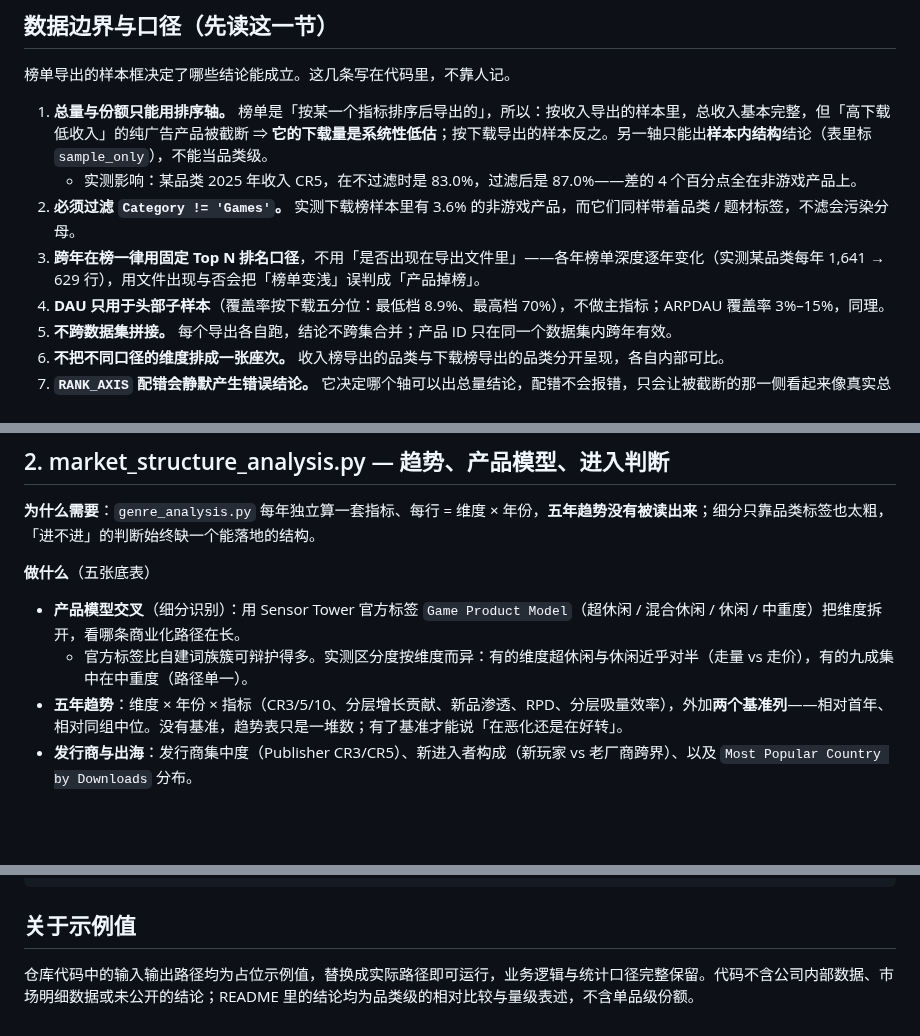
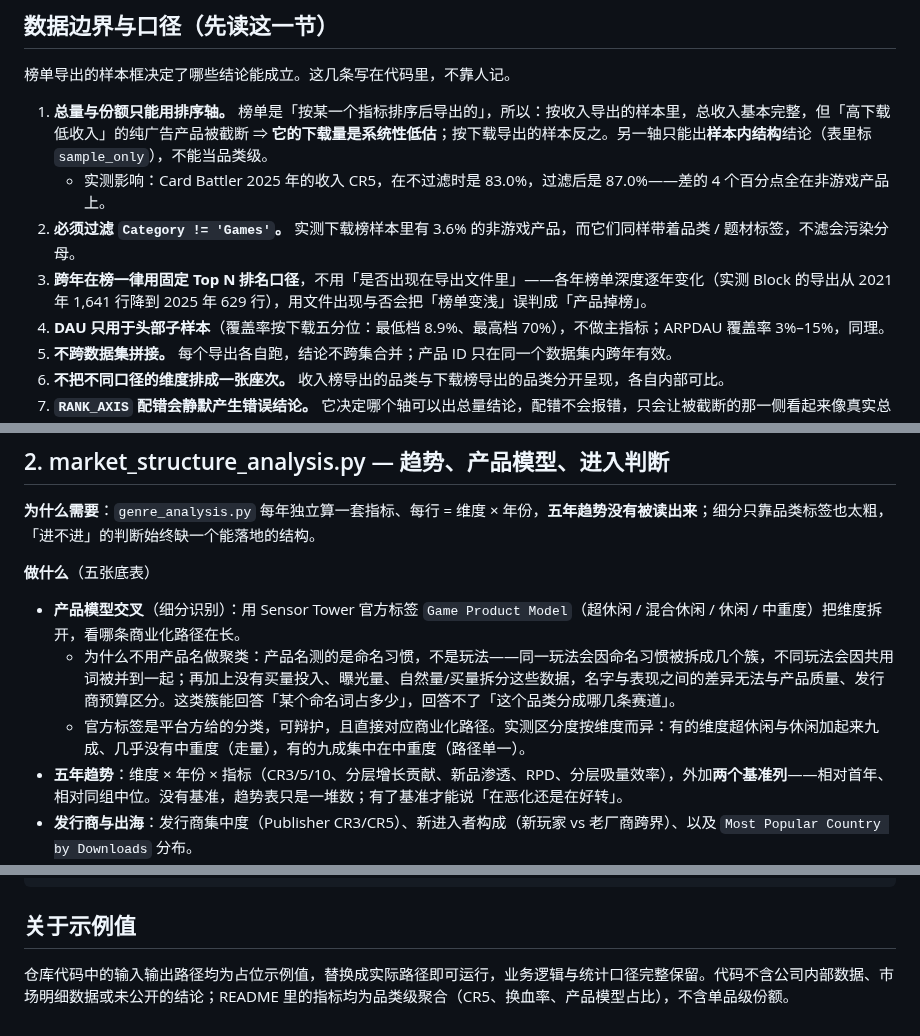
Before and after one commit to han-wangze/game-structure-analysis-tools, a Markdown page: README.md, 3 parts joined by grey strips. Drawn GitHub-style; blank space fills up the shorter version.

```diff
--- a/README.md
+++ b/README.md
@@ -63,9 +63,9 @@ python cohort_tracking.py                # 同上
 榜单导出的样本框决定了哪些结论能成立。这几条写在代码里，不靠人记。
 
 1. **总量与份额只能用排序轴。** 榜单是「按某一个指标排序后导出的」，所以：按收入导出的样本里，总收入基本完整，但「高下载低收入」的纯广告产品被截断 ⇒ **它的下载量是系统性低估**；按下载导出的样本反之。另一轴只能出**样本内结构**结论（表里标 `sample_only`），不能当品类级。
-   - 实测影响：某品类 2025 年收入 CR5，在不过滤时是 83.0%，过滤后是 87.0%——差的 4 个百分点全在非游戏产品上。
+   - 实测影响：Card Battler 2025 年的收入 CR5，在不过滤时是 83.0%，过滤后是 87.0%——差的 4 个百分点全在非游戏产品上。
 2. **必须过滤 `Category != 'Games'`。** 实测下载榜样本里有 3.6% 的非游戏产品，而它们同样带着品类 / 题材标签，不滤会污染分母。
-3. **跨年在榜一律用固定 Top N 排名口径**，不用「是否出现在导出文件里」——各年榜单深度逐年变化（实测某品类每年 1,641 → 629 行），用文件出现与否会把「榜单变浅」误判成「产品掉榜」。
+3. **跨年在榜一律用固定 Top N 排名口径**，不用「是否出现在导出文件里」——各年榜单深度逐年变化（实测 Block 的导出从 2021 年 1,641 行降到 2025 年 629 行），用文件出现与否会把「榜单变浅」误判成「产品掉榜」。
 4. **DAU 只用于头部子样本**（覆盖率按下载五分位：最低档 8.9%、最高档 70%），不做主指标；ARPDAU 覆盖率 3%–15%，同理。
 5. **不跨数据集拼接。** 每个导出各自跑，结论不跨集合并；产品 ID 只在同一个数据集内跨年有效。
 6. **不把不同口径的维度排成一张座次。** 收入榜导出的品类与下载榜导出的品类分开呈现，各自内部可比。
@@ -97,7 +97,8 @@ python cohort_tracking.py                # 同上
 **做什么**（五张底表）
 
 - **产品模型交叉**（细分识别）：用 Sensor Tower 官方标签 `Game Product Model`（超休闲 / 混合休闲 / 休闲 / 中重度）把维度拆开，看哪条商业化路径在长。
-  - 官方标签比自建词族簇可辩护得多。实测区分度按维度而异：有的维度超休闲与休闲近乎对半（走量 vs 走价），有的九成集中在中重度（路径单一）。
+  - 为什么不用产品名做聚类：产品名测的是命名习惯，不是玩法——同一玩法会因命名习惯被拆成几个簇，不同玩法会因共用词被并到一起；再加上没有买量投入、曝光量、自然量/买量拆分这些数据，名字与表现之间的差异无法与产品质量、发行商预算区分。这类簇能回答「某个命名词占多少」，回答不了「这个品类分成哪几条赛道」。
+  - 官方标签是平台方给的分类，可辩护，且直接对应商业化路径。实测区分度按维度而异：有的维度超休闲与休闲加起来九成、几乎没有中重度（走量），有的九成集中在中重度（路径单一）。
 - **五年趋势**：维度 × 年份 × 指标（CR3/5/10、分层增长贡献、新品渗透、RPD、分层吸量效率），外加**两个基准列**——相对首年、相对同组中位。没有基准，趋势表只是一堆数；有了基准才能说「在恶化还是在好转」。
 - **发行商与出海**：发行商集中度（Publisher CR3/CR5）、新进入者构成（新玩家 vs 老厂商跨界）、以及 `Most Popular Country by Downloads` 分布。
   - 最后一项回答一个很实的问题：榜单上跑得好的产品，有多少是**真靠本国市场**跑起来的（实测该字段与发行商国籍只有约 14% 一致，说明它记的是产品实际最畅销的市场）。
@@ -195,4 +219,4 @@ matplotlib      # genre_analysis.py（对比图）
 
 ## 关于示例值
 
-仓库代码中的输入输出路径均为占位示例值，替换成实际路径即可运行，业务逻辑与统计口径完整保留。代码不含公司内部数据、市场明细数据或未公开的结论；README 里的结论均为品类级的相对比较与量级表述，不含单品级份额。
+仓库代码中的输入输出路径均为占位示例值，替换成实际路径即可运行，业务逻辑与统计口径完整保留。代码不含公司内部数据、市场明细数据或未公开的结论；README 里的指标均为品类级聚合（CR5、换血率、产品模型占比），不含单品级份额。
```
Also changed, not shown: other parts of README.md (+38 -15 lines), docs/figures/concentration_vs_churn.png (added), 1 other file.
